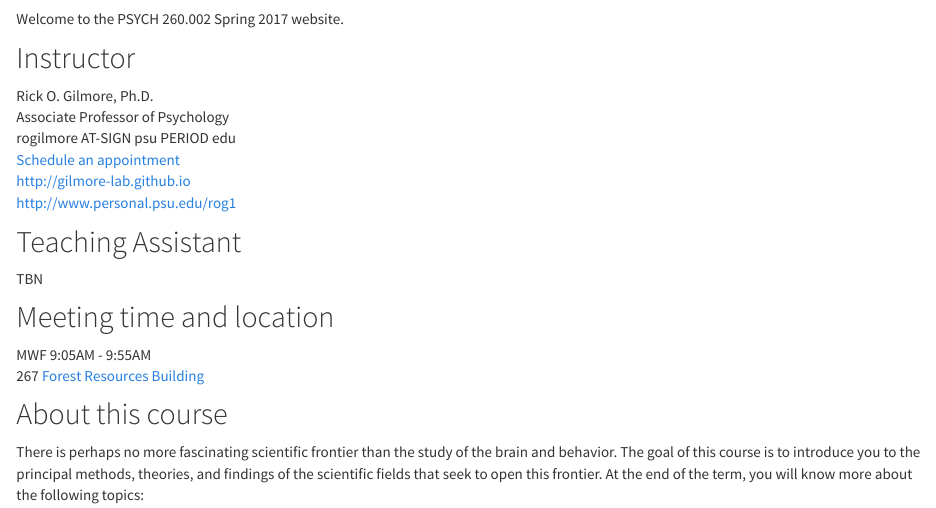
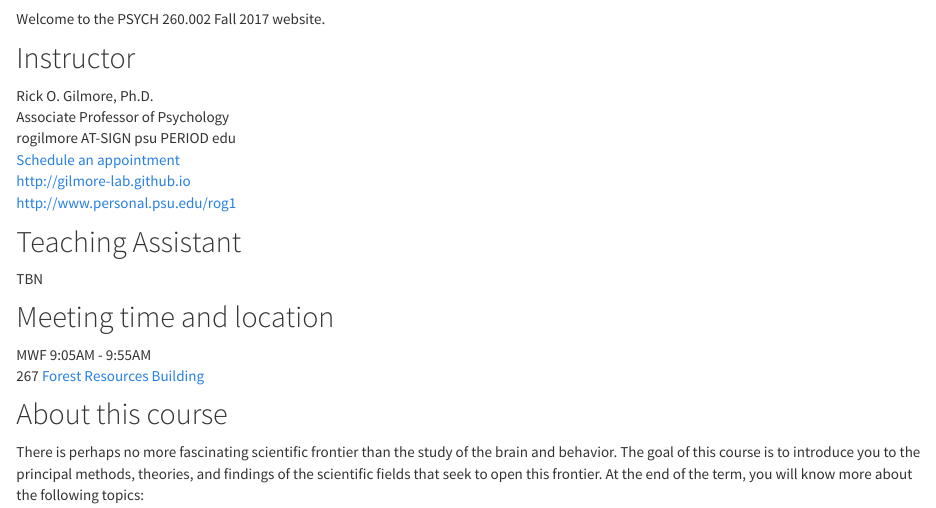
Before and after one commit to psu-psychology/psych-260-2017-fall, an R Markdown document (index.Rmd): the page in a window 1100 px wide, from 160 px down. Rendered offline with R 4.5, knitr and Pandoc, with nearby package versions.

Commit message:
Change Spring to Fall.

```diff
--- a/index.Rmd
+++ b/index.Rmd
@@ -4,7 +4,7 @@ title: "PSYCH 260.002 Fall 2017"
 
 <img src ="http://www.wayofcats.com/blog/wp-content/uploads/2010/08/catbrainmap.gif" height=200px>
 
-Welcome to the PSYCH 260.002 Spring 2017 website.
+Welcome to the PSYCH 260.002 Fall 2017 website.
 
 ## Instructor
 
```
Also changed, not shown: 2 other files.
